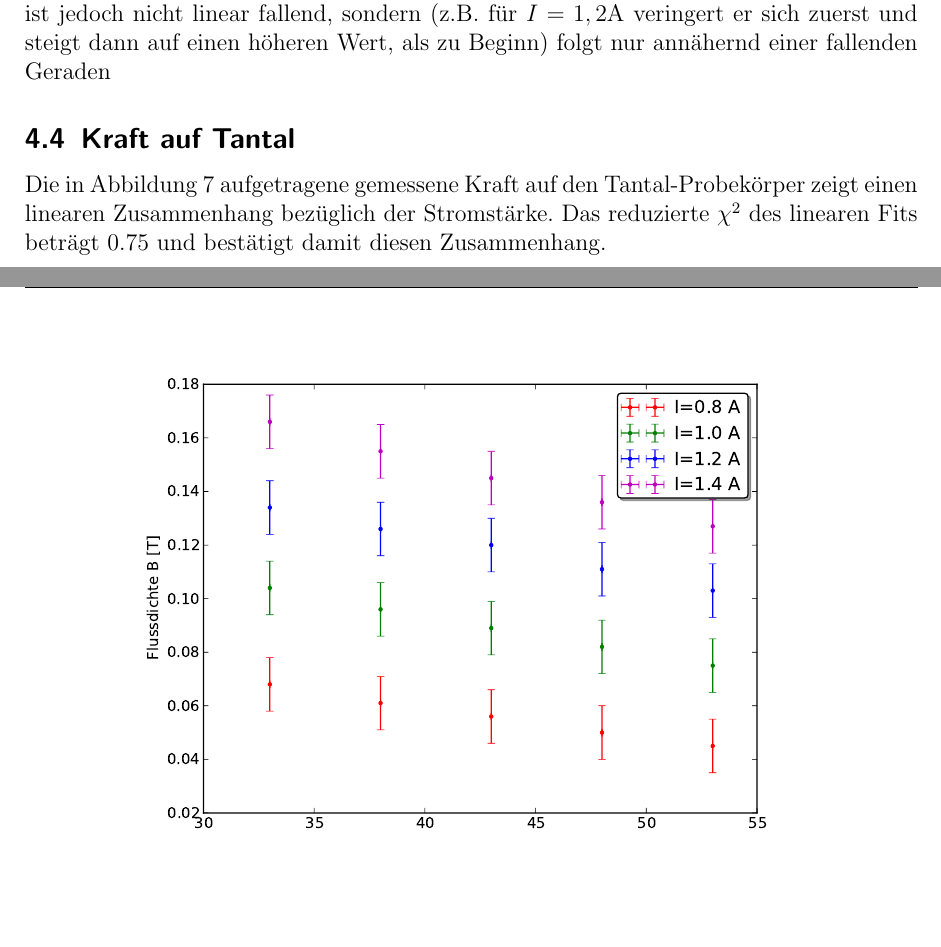
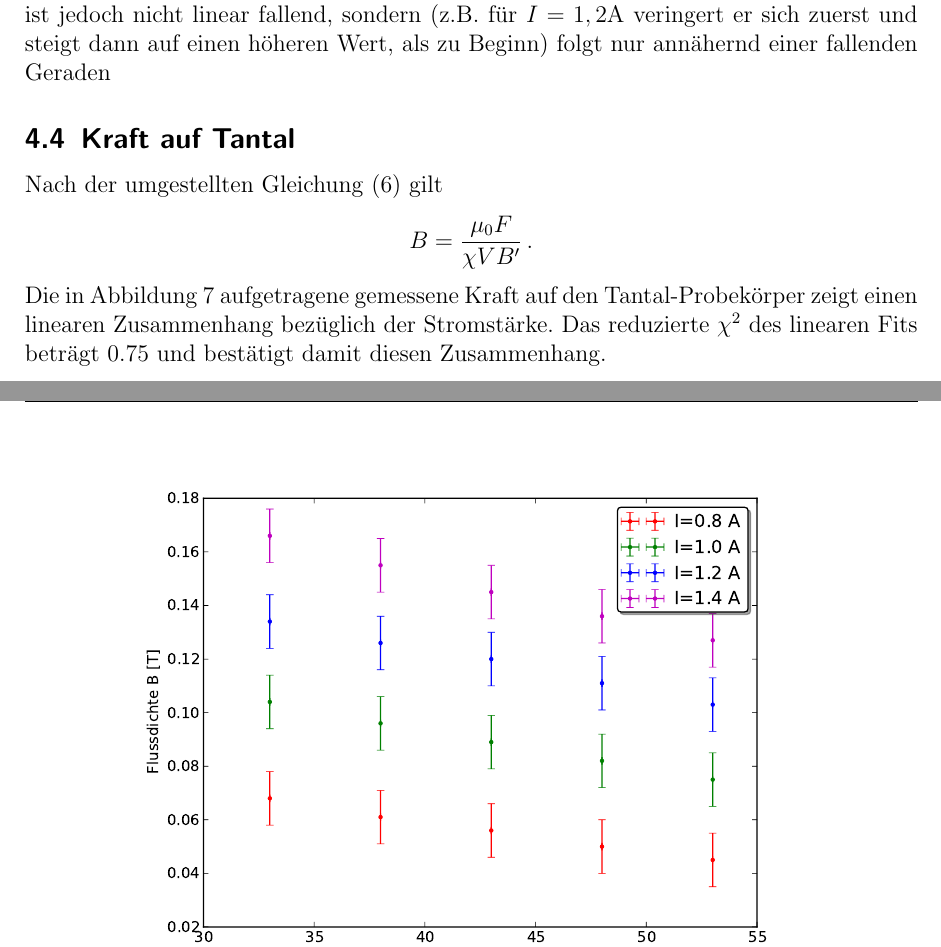
Before and after one commit to miallo/15DiaPara, a LaTeX document (Prohaupt.tex): two parts of pages 8 and 9 of 11, joined at a grey line, cut so that both start at the same text, the shorter picture padded with empty space. The pictures show the PDF file Prohaupt.pdf that the author committed with the source.

Commit message:
Auswertung

```diff
--- a/Prohaupt.tex
+++ b/Prohaupt.tex
@@ -346,4 +346,8 @@ Dieser ist jedoch nicht linear fallend, sondern (z.B. für $I=1,2\si\ampere$ ver
 \label{fig:aus62}
 \end{figure}
 \subsection{Kraft auf Tantal}
+Nach der umgestellten Gleichung \eqref{eq:FB} gilt
+\begin{align*}
+	B=\frac{\mu_0F}{\chi VB'}\, .
+\end{align*}
 Die in Abbildung \ref{fig:aus7} aufgetragene gemessene Kraft auf den Tantal-Probekörper zeigt einen linearen Zusammenhang bezüglich der Stromstärke.
```
Also changed, not shown: Prohaupt.pdf, Prohaupt.tex (6 more changed lines).
